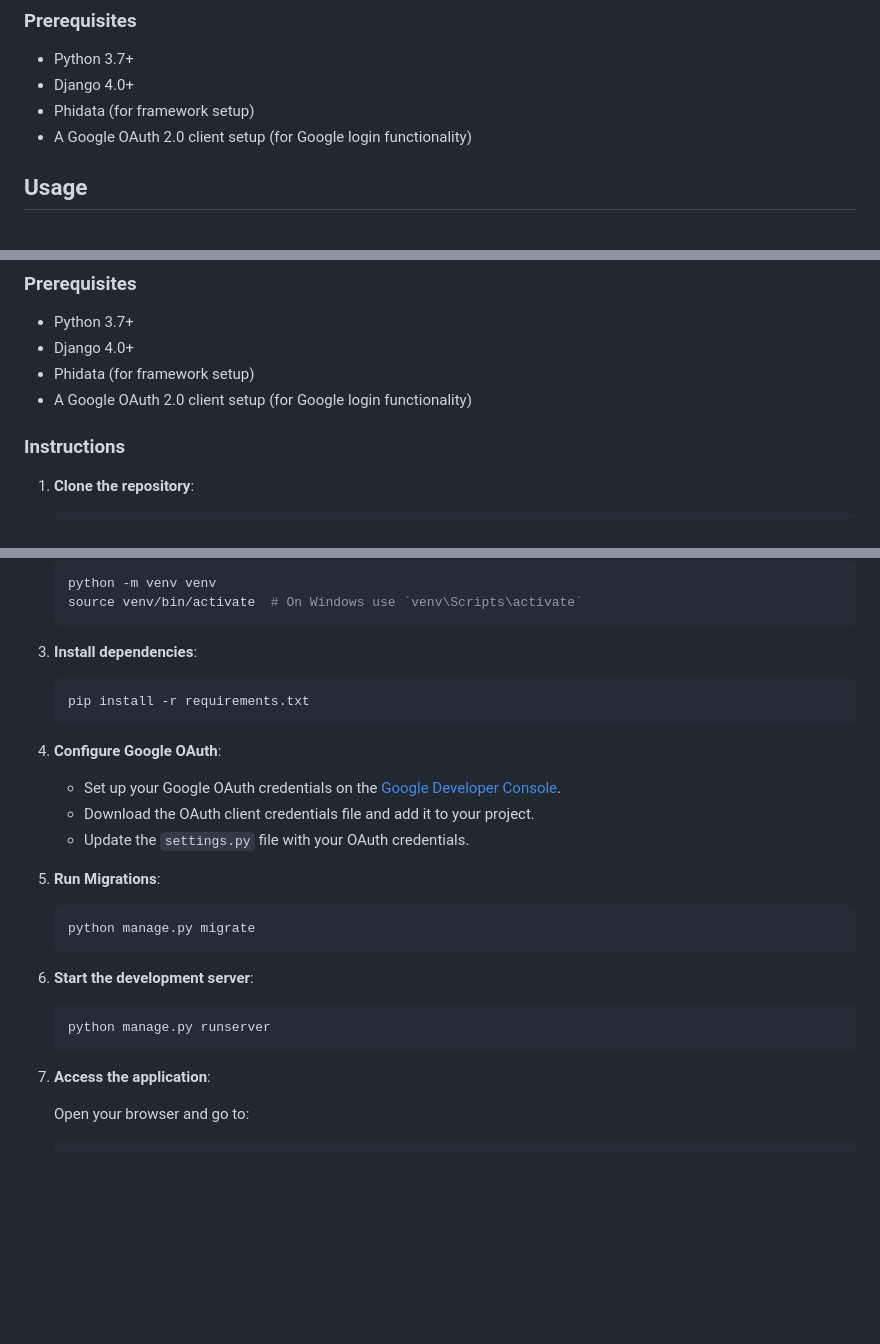
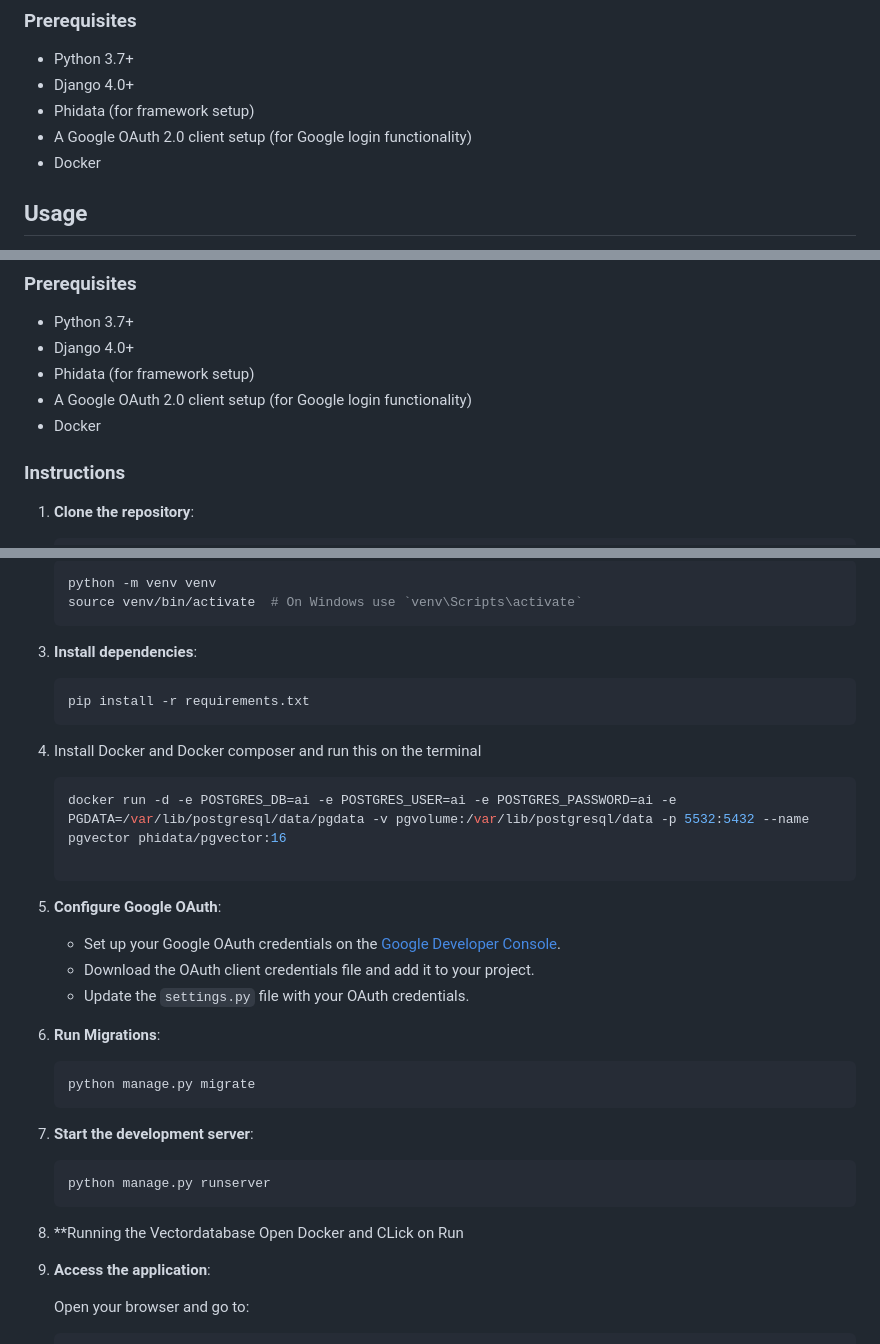
Before and after one commit to Pneumotional/brainDoc, a Markdown page: README.md, 3 parts joined by grey strips. Rendered like a GitHub page; blank space fills up the shorter version.

````diff
--- a/README.md
+++ b/README.md
@@ -29,6 +29,7 @@ This project is a web-based application built with **Django**, **HTML**, **CSS**
 - Django 4.0+
 - Phidata (for framework setup)
 - A Google OAuth 2.0 client setup (for Google login functionality)
+- Docker
 
 
 
@@ -72,6 +73,7 @@ Here’s the "Installation and Setup" section for your README:
 - Django 4.0+
 - Phidata (for framework setup)
 - A Google OAuth 2.0 client setup (for Google login functionality)
+- Docker
 
 ### Instructions
 
@@ -95,6 +97,13 @@ Here’s the "Installation and Setup" section for your README:
    pip install -r requirements.txt
    ```
 
+4. Install Docker and Docker composer and run this on the terminal
+
+   ```bash
+   docker run -d -e POSTGRES_DB=ai -e POSTGRES_USER=ai -e POSTGRES_PASSWORD=ai -e PGDATA=/var/lib/postgresql/data/pgdata -v pgvolume:/var/lib/postgresql/data -p 5532:5432 --name pgvector phidata/pgvector:16
+
+   ```
+
 4. **Configure Google OAuth**:
 
    - Set up your Google OAuth credentials on the [Google Developer Console](https://console.cloud.google.com/).
@@ -113,6 +122,9 @@ Here’s the "Installation and Setup" section for your README:
    python manage.py runserver
    ```
 
+7. **Running the Vectordatabase
+   Open Docker and CLick on Run
+
 7. **Access the application**:
 
    Open your browser and go to:
````
